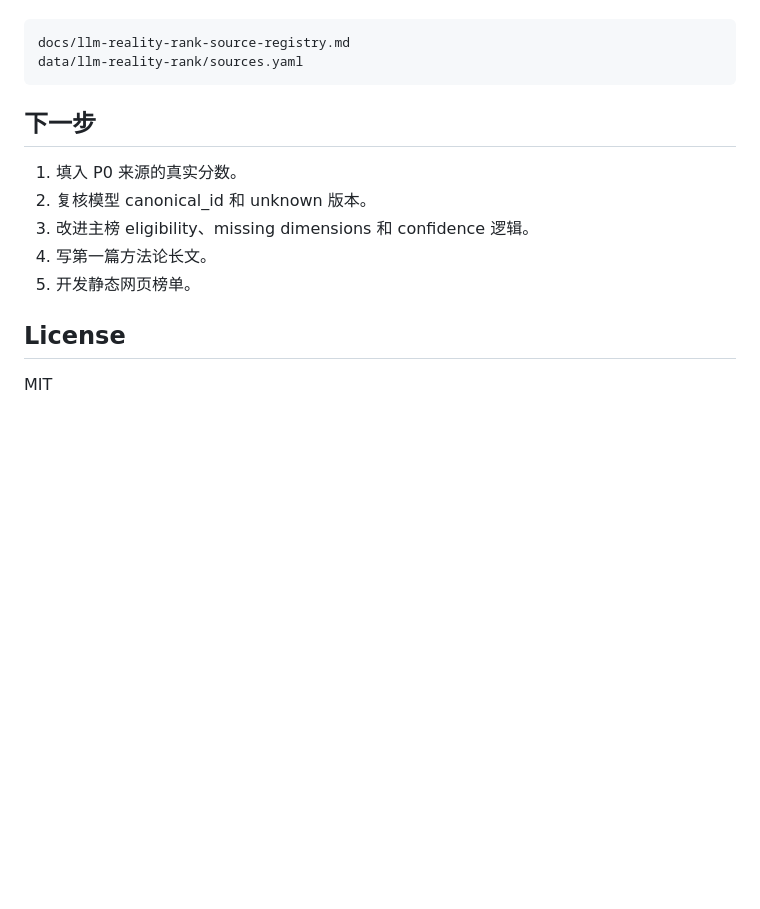
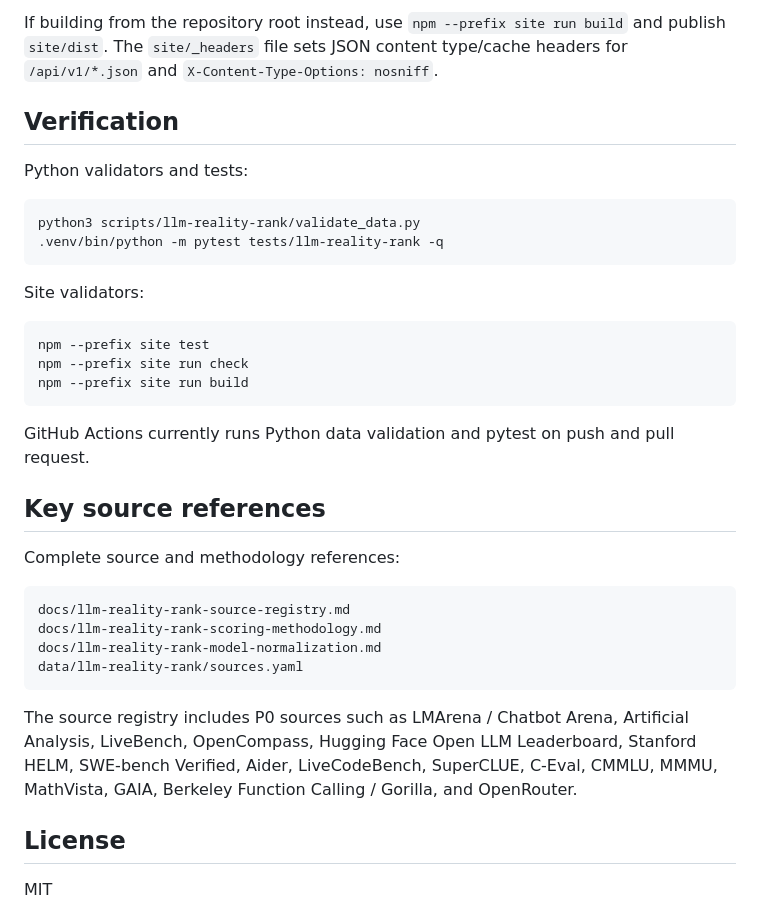
Before and after one commit to marovole/llm-reality-rank, a Markdown page: README.md, the part around one of its changes. Rendered like a GitHub page; blank space fills up the shorter version.

````diff
--- a/README.md
+++ b/README.md
@@ -150,16 +231,36 @@ P0 来源包括：
+If building from the repository root instead, use `npm --prefix site run build` and publish `site/dist`. The `site/_headers` file sets JSON content type/cache headers for `/api/v1/*.json` and `X-Content-Type-Options: nosniff`.
+
+## Verification
+
+Python validators and tests:
+
+```bash
+python3 scripts/llm-reality-rank/validate_data.py
+.venv/bin/python -m pytest tests/llm-reality-rank -q
+```
+
+Site validators:
+
+```bash
+npm --prefix site test
+npm --prefix site run check
+npm --prefix site run build
+```
+
+GitHub Actions currently runs Python data validation and pytest on push and pull request.
+
+## Key source references
+
+Complete source and methodology references:
 
 ```text
 docs/llm-reality-rank-source-registry.md
+docs/llm-reality-rank-scoring-methodology.md
+docs/llm-reality-rank-model-normalization.md
 data/llm-reality-rank/sources.yaml
 ```
 
-## 下一步
-
-1. 填入 P0 来源的真实分数。
-2. 复核模型 canonical_id 和 unknown 版本。
-3. 改进主榜 eligibility、missing dimensions 和 confidence 逻辑。
-4. 写第一篇方法论长文。
-5. 开发静态网页榜单。
+The source registry includes P0 sources such as LMArena / Chatbot Arena, Artificial Analysis, LiveBench, OpenCompass, Hugging Face Open LLM Leaderboard, Stanford HELM, SWE-bench Verified, Aider, LiveCodeBench, SuperCLUE, C-Eval, CMMLU, MMMU, MathVista, GAIA, Berkeley Function Calling / Gorilla, and OpenRouter.
 
 ## License
 
````
Also changed, not shown: other parts of README.md (+149 -68 lines).
